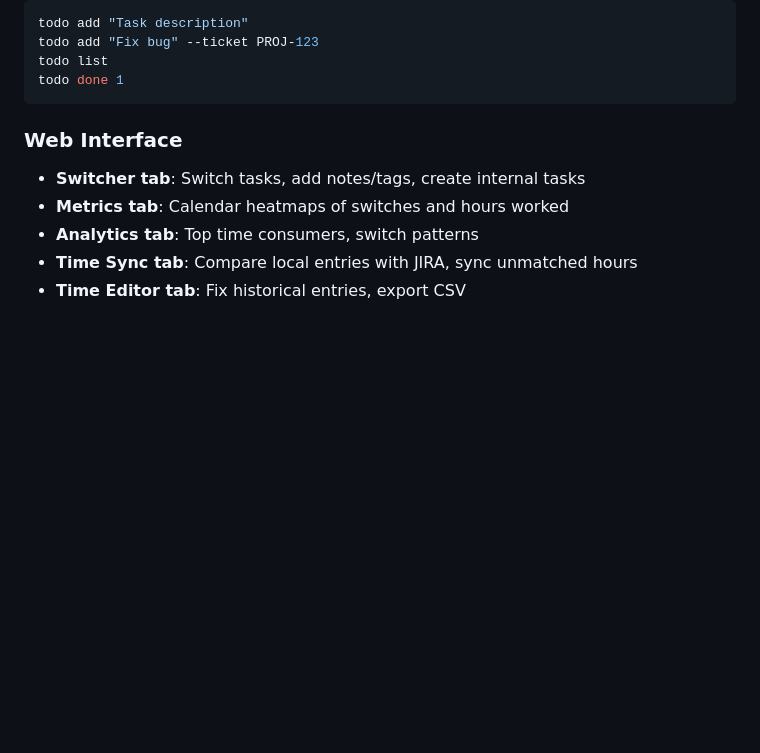
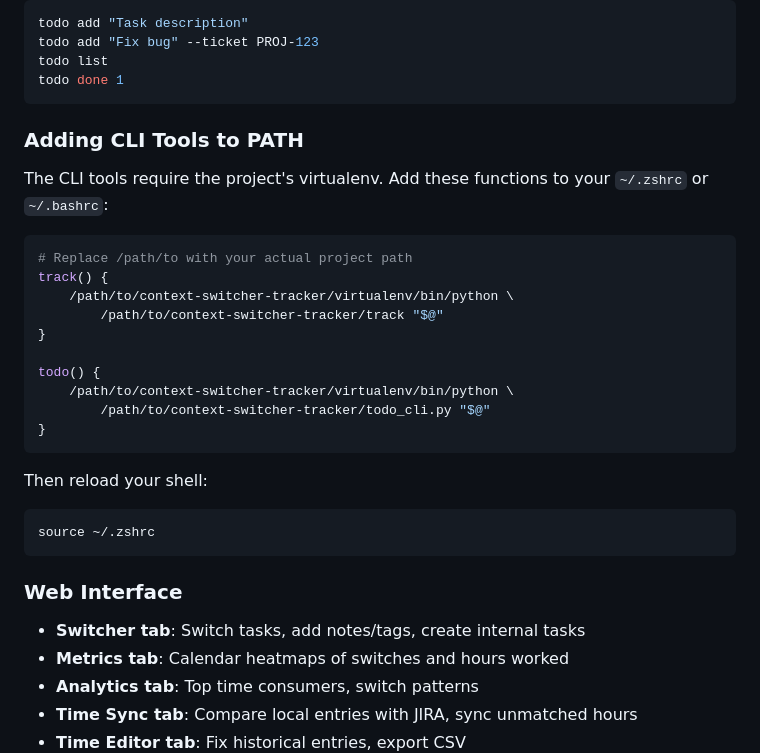
Before and after one commit to daniel-mcdonough/context-switch-tracker, a Markdown page: README.md, the part around the change. Rendered like a GitHub page; blank space fills up the shorter version.

Commit message:
Add CLI PATH setup instructions to README

````diff
--- a/README.md
+++ b/README.md
@@ -92,6 +92,28 @@ todo add "Task description"
 todo add "Fix bug" --ticket PROJ-123
 todo list
 todo done 1
+```
+
+### Adding CLI Tools to PATH
+
+The CLI tools require the project's virtualenv. Add these functions to your `~/.zshrc` or `~/.bashrc`:
+
+```bash
+# Replace /path/to with your actual project path
+track() {
+    /path/to/context-switcher-tracker/virtualenv/bin/python \
+        /path/to/context-switcher-tracker/track "$@"
+}
+
+todo() {
+    /path/to/context-switcher-tracker/virtualenv/bin/python \
+        /path/to/context-switcher-tracker/todo_cli.py "$@"
+}
+```
+
+Then reload your shell:
+```bash
+source ~/.zshrc
 ```
 
 ### Web Interface
````
